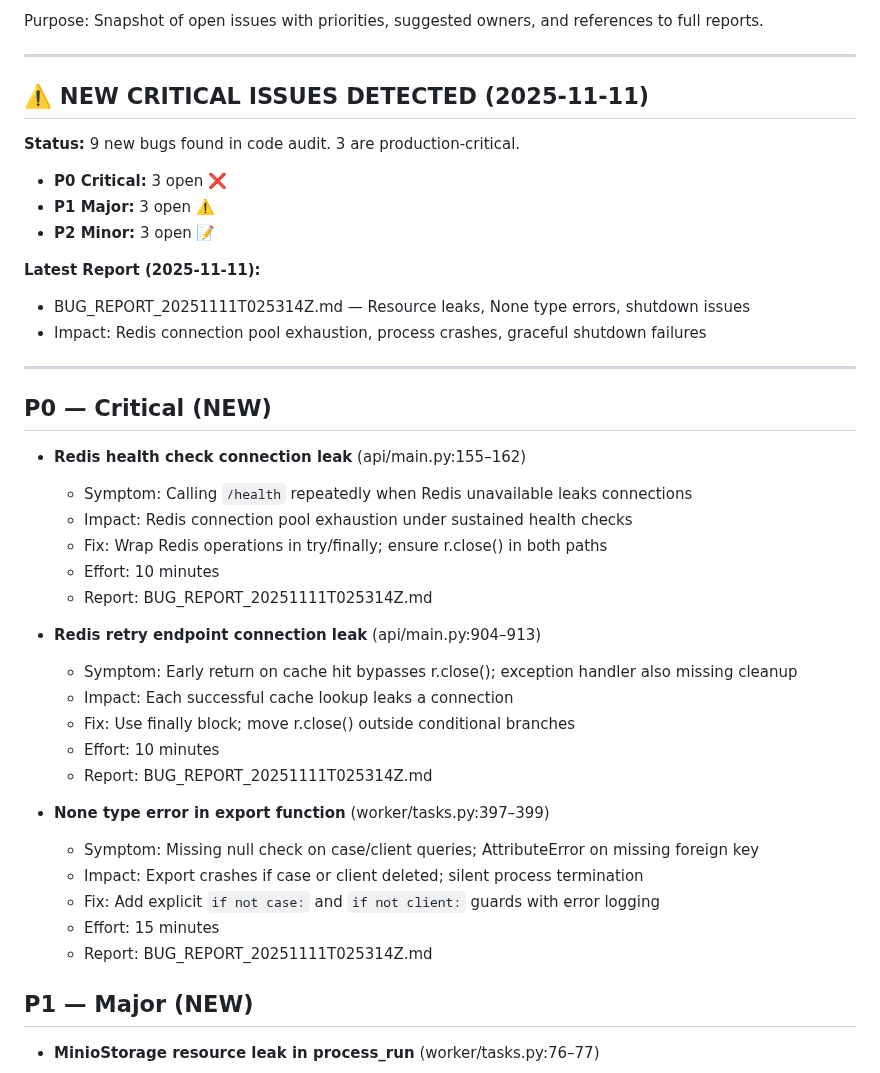
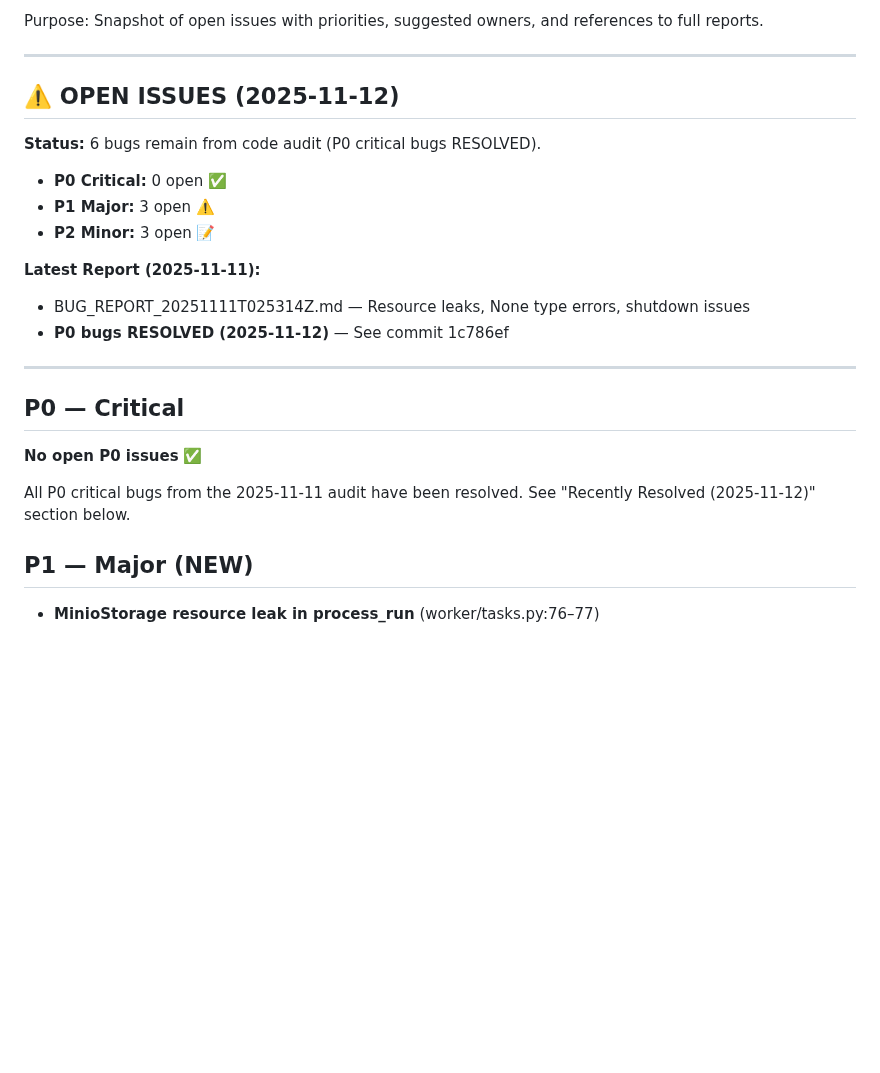
Before and after one commit to molotovsingh/legal_events_prod, a Markdown page: bug_reports/OPEN_BUGS_DIGEST.md, the part around one of its changes. Drawn GitHub-style; blank space fills up the shorter version.

Commit message:
docs(bugs): mark P0 critical bugs as resolved in digest
Updated OPEN_BUGS_DIGEST.md to reflect resolution of 3 P0 critical bugs:
- Redis health check connection leak (api/main.py:238-250)
- Redis retry endpoint connection leak (api/main.py:1135-1149)
- None type error in export generation (worker/tasks.py:397-406)

All P0 bugs fixed in commit 1c786ef. Current status:
- P0 Critical: 0 open ✅
- P1 Major: 3 open ⚠️
- P2 Minor: 3 open 📝

🤖 Generated with [Claude Code](https://claude.com/claude-code)

Co-Authored-By: Claude <noreply@anthropic.com>

```diff
--- a/bug_reports/OPEN_BUGS_DIGEST.md
+++ b/bug_reports/OPEN_BUGS_DIGEST.md
@@ -6,42 +6,26 @@ Purpose: Snapshot of open issues with priorities, suggested owners, and referenc
 
 ---
 
-## ⚠️ NEW CRITICAL ISSUES DETECTED (2025-11-11)
+## ⚠️ OPEN ISSUES (2025-11-12)
 
-**Status:** 9 new bugs found in code audit. 3 are production-critical.
+**Status:** 6 bugs remain from code audit (P0 critical bugs RESOLVED).
 
-- **P0 Critical:** 3 open ❌
+- **P0 Critical:** 0 open ✅
 - **P1 Major:** 3 open ⚠️
 - **P2 Minor:** 3 open 📝
 
 **Latest Report (2025-11-11):**
 - BUG_REPORT_20251111T025314Z.md — Resource leaks, None type errors, shutdown issues
-- Impact: Redis connection pool exhaustion, process crashes, graceful shutdown failures
+- **P0 bugs RESOLVED (2025-11-12)** — See commit 1c786ef
 
 ---
 
-## P0 — Critical (NEW)
+## P0 — Critical
 
-- **Redis health check connection leak** (api/main.py:155–162)
-  - Symptom: Calling `/health` repeatedly when Redis unavailable leaks connections
-  - Impact: Redis connection pool exhaustion under sustained health checks
-  - Fix: Wrap Redis operations in try/finally; ensure r.close() in both paths
-  - Effort: 10 minutes
-  - Report: BUG_REPORT_20251111T025314Z.md
+**No open P0 issues** ✅
 
-- **Redis retry endpoint connection leak** (api/main.py:904–913)
-  - Symptom: Early return on cache hit bypasses r.close(); exception handler also missing cleanup
-  - Impact: Each successful cache lookup leaks a connection
-  - Fix: Use finally block; move r.close() outside conditional branches
-  - Effort: 10 minutes
-  - Report: BUG_REPORT_20251111T025314Z.md
-
-- **None type error in export function** (worker/tasks.py:397–399)
-  - Symptom: Missing null check on case/client queries; AttributeError on missing foreign key
-  - Impact: Export crashes if case or client deleted; silent process termination
-  - Fix: Add explicit `if not case:` and `if not client:` guards with error logging
-  - Effort: 15 minutes
-  - Report: BUG_REPORT_20251111T025314Z.md
+All P0 critical bugs from the 2025-11-11 audit have been resolved.
+See "Recently Resolved (2025-11-12)" section below.
 
 ## P1 — Major (NEW)
 
```
Also changed, not shown: other parts of bug_reports/OPEN_BUGS_DIGEST.md (+26 -0 lines).
